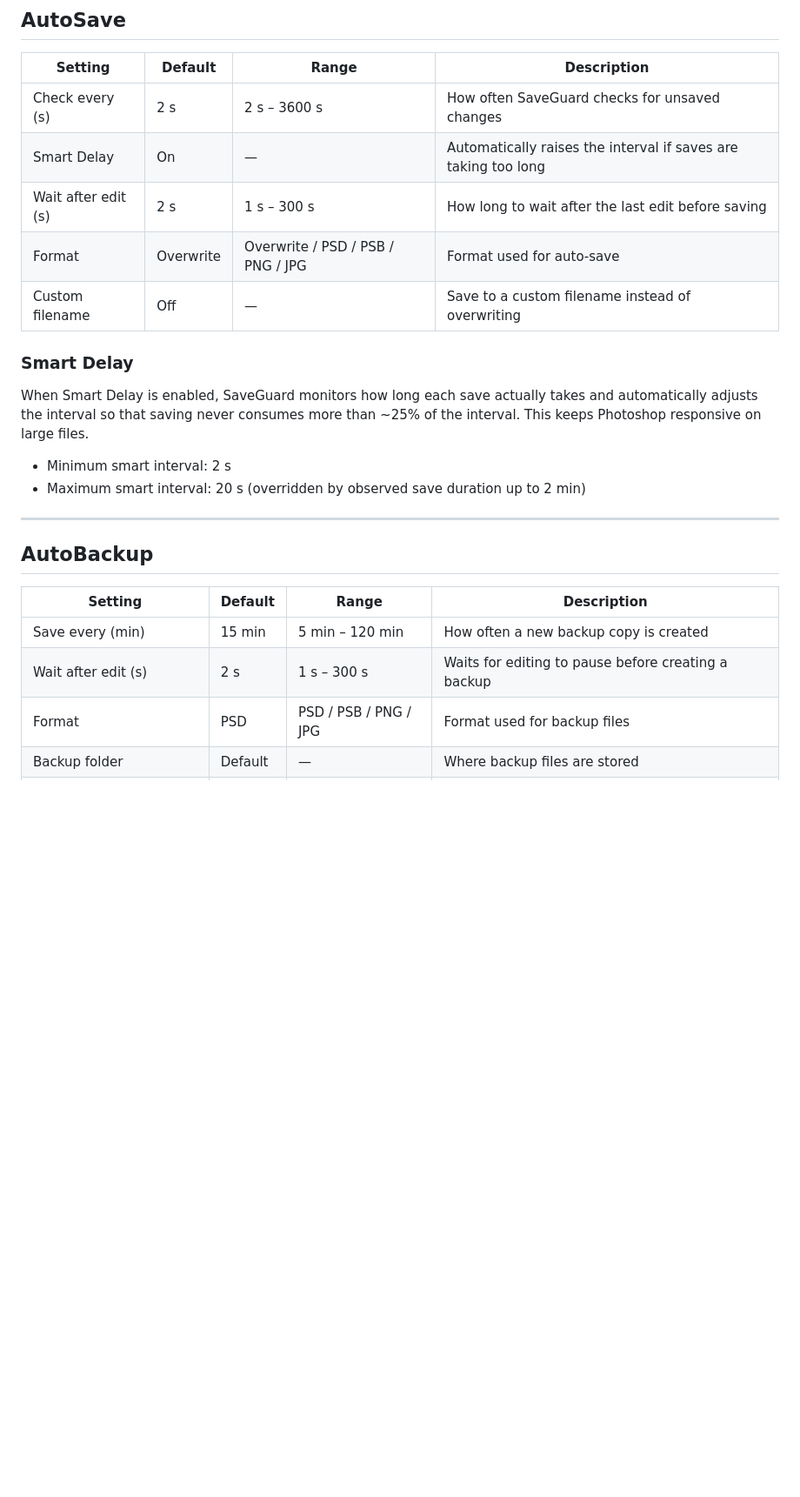
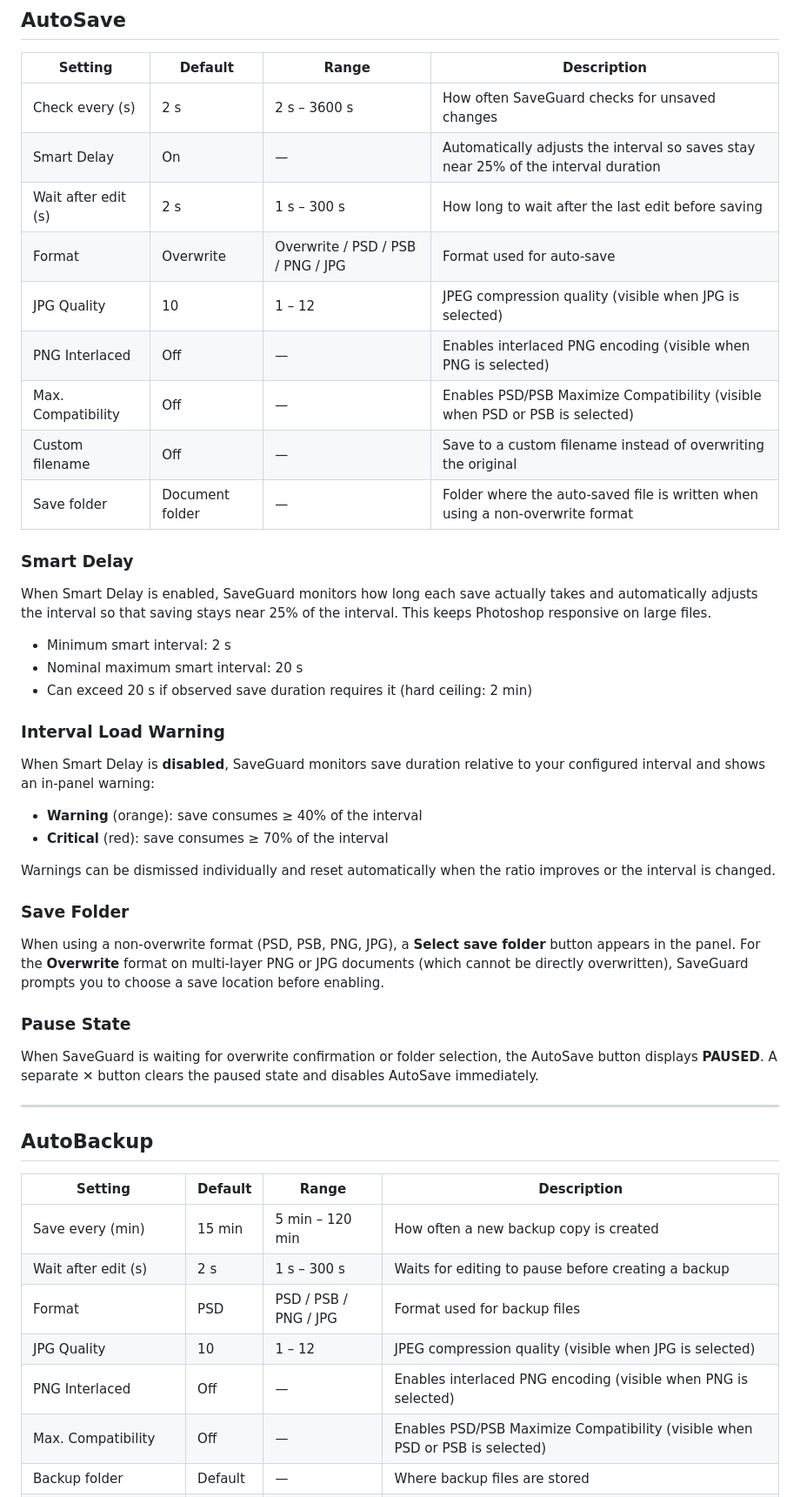
Before and after one commit to pewi21/SaveGuard-Pro, a Markdown page: README.md, the part around one of its changes. Shown at 87% size. Rendered like a GitHub page; blank space fills up the shorter version.

```diff
--- a/README.md
+++ b/README.md
@@ -60,17 +64,39 @@ SaveGuard Pro protects your work by automatically saving and backing up your Pho
 | Setting | Default | Range | Description |
 |---|---|---|---|
 | Check every (s) | 2 s | 2 s – 3600 s | How often SaveGuard checks for unsaved changes |
-| Smart Delay | On | — | Automatically raises the interval if saves are taking too long |
+| Smart Delay | On | — | Automatically adjusts the interval so saves stay near 25% of the interval duration |
 | Wait after edit (s) | 2 s | 1 s – 300 s | How long to wait after the last edit before saving |
 | Format | Overwrite | Overwrite / PSD / PSB / PNG / JPG | Format used for auto-save |
-| Custom filename | Off | — | Save to a custom filename instead of overwriting |
+| JPG Quality | 10 | 1 – 12 | JPEG compression quality (visible when JPG is selected) |
+| PNG Interlaced | Off | — | Enables interlaced PNG encoding (visible when PNG is selected) |
+| Max. Compatibility | Off | — | Enables PSD/PSB Maximize Compatibility (visible when PSD or PSB is selected) |
+| Custom filename | Off | — | Save to a custom filename instead of overwriting the original |
+| Save folder | Document folder | — | Folder where the auto-saved file is written when using a non-overwrite format |
 
 ### Smart Delay
 
-When Smart Delay is enabled, SaveGuard monitors how long each save actually takes and automatically adjusts the interval so that saving never consumes more than ~25% of the interval. This keeps Photoshop responsive on large files.
+When Smart Delay is enabled, SaveGuard monitors how long each save actually takes and automatically adjusts the interval so that saving stays near 25% of the interval. This keeps Photoshop responsive on large files.
 
 - Minimum smart interval: 2 s
-- Maximum smart interval: 20 s (overridden by observed save duration up to 2 min)
+- Nominal maximum smart interval: 20 s
+- Can exceed 20 s if observed save duration requires it (hard ceiling: 2 min)
+
+### Interval Load Warning
+
+When Smart Delay is **disabled**, SaveGuard monitors save duration relative to your configured interval and shows an in-panel warning:
+
+- **Warning** (orange): save consumes ≥ 40% of the interval
+- **Critical** (red): save consumes ≥ 70% of the interval
+
+Warnings can be dismissed individually and reset automatically when the ratio improves or the interval is changed.
+
+### Save Folder
+
+When using a non-overwrite format (PSD, PSB, PNG, JPG), a **Select save folder** button appears in the panel. For the **Overwrite** format on multi-layer PNG or JPG documents (which cannot be directly overwritten), SaveGuard prompts you to choose a save location before enabling.
+
+### Pause State
+
+When SaveGuard is waiting for overwrite confirmation or folder selection, the AutoSave button displays **PAUSED**. A separate **✕** button clears the paused state and disables AutoSave immediately.
 
 ---
 
@@ -81,4 +107,7 @@ When Smart Delay is enabled, SaveGuard monitors how long each save actually take
 | Save every (min) | 15 min | 5 min – 120 min | How often a new backup copy is created |
 | Wait after edit (s) | 2 s | 1 s – 300 s | Waits for editing to pause before creating a backup |
 | Format | PSD | PSD / PSB / PNG / JPG | Format used for backup files |
+| JPG Quality | 10 | 1 – 12 | JPEG compression quality (visible when JPG is selected) |
+| PNG Interlaced | Off | — | Enables interlaced PNG encoding (visible when PNG is selected) |
+| Max. Compatibility | Off | — | Enables PSD/PSB Maximize Compatibility (visible when PSD or PSB is selected) |
 | Backup folder | Default | — | Where backup files are stored |
```
Also changed, not shown: other parts of README.md (+22 -15 lines).
